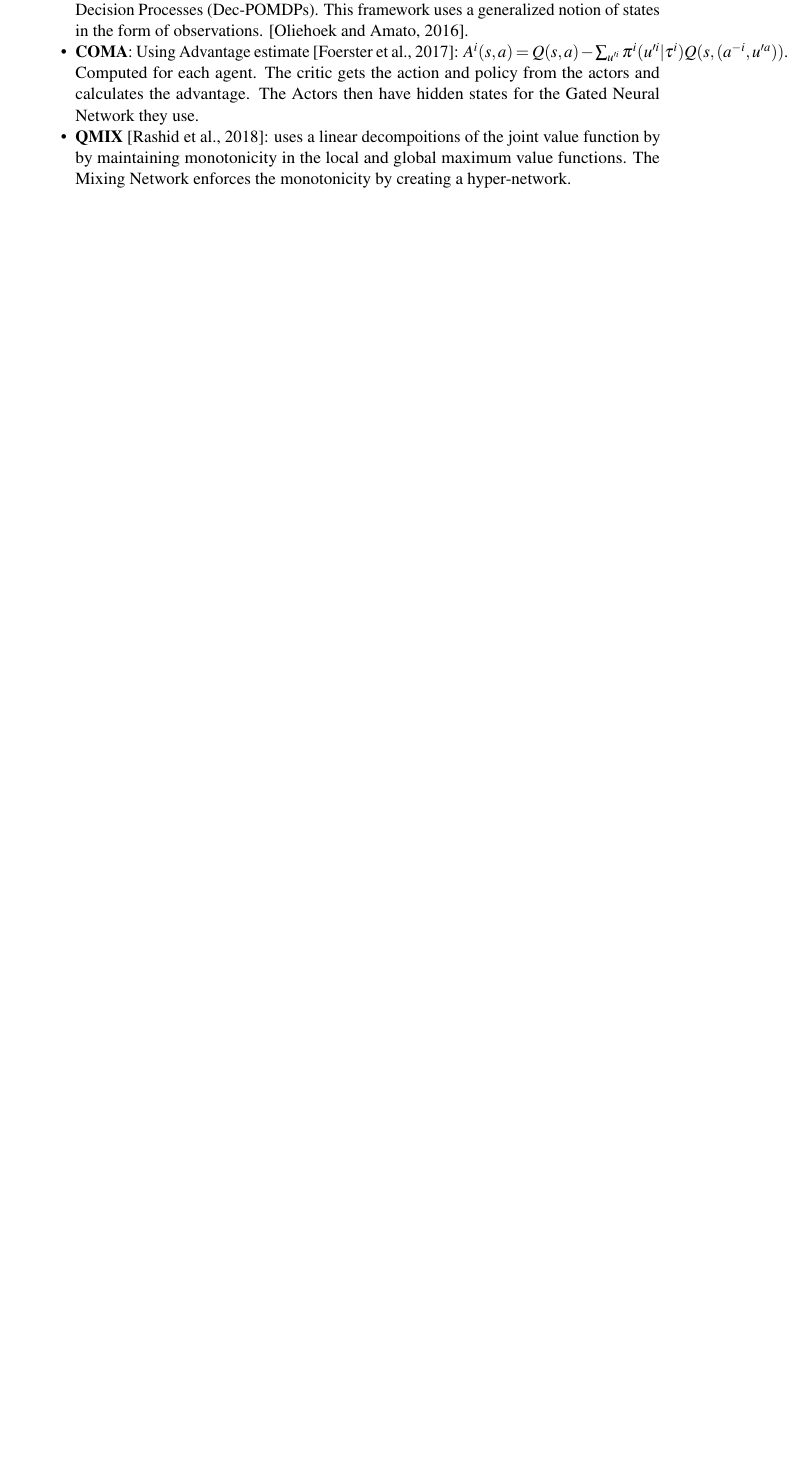
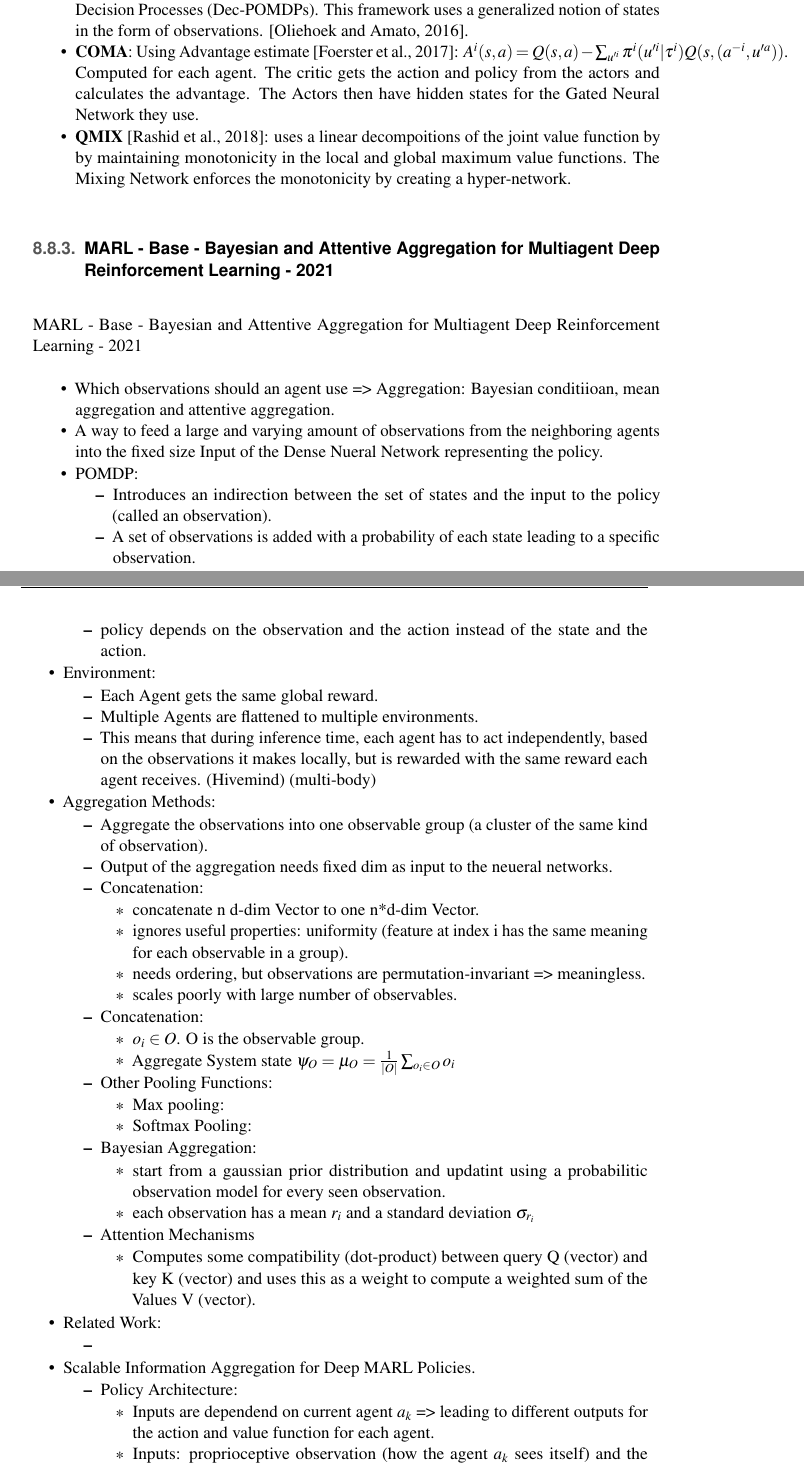
Before and after one commit to lifebu/BachelorThesis, a LaTeX thesis (thesis.tex, which reads main/notepad.tex): part of page 78 of 95 before the commit and two parts of pages 78 and 79 of 97 after it, the two joined at a grey line, cut so that both start at the same text, the shorter picture padded with empty space. Compiled offline with pdfLaTeX.

Commit message:
Notepad: Baysian and Attentitive Aggregation for MARL.

```diff
--- a/main/notepad.tex
+++ b/main/notepad.tex
@@ -2067,3 +2067,65 @@ This is more about game trees and alpha-beta pruning so technically not applicab
 	\item \textbf{QMIX} [Rashid et al., 2018]: uses a linear decompoitions of the joint value function by by maintaining monotonicity in the local and global maximum value functions. The Mixing Network enforces the monotonicity by creating a hyper-network.
 \end{itemize}
 
+\subsection{MARL - Base - Bayesian and Attentive Aggregation for Multiagent Deep Reinforcement Learning - 2021}
+\href{https://phiresky.github.io/masters-thesis/}{MARL - Base - Bayesian and Attentive Aggregation for Multiagent Deep Reinforcement Learning - 2021}
+\begin{itemize}[noitemsep,nolistsep]
+	\item Which observations should an agent use => Aggregation: Bayesian conditiioan, mean aggregation and attentive aggregation.
+	\item A way to feed a large and varying amount of observations from the neighboring agents into the fixed size Input of the Dense Nueral Network representing the policy.
+	\item POMDP:
+	\begin{itemize}[noitemsep,nolistsep]
+		\item Introduces an indirection between the set of states and the input to the policy (called an observation).
+		\item A set of observations is added with a probability of each state leading to a specific observation.
+		\item policy depends on the observation and the action  instead of the state and the action.
+	\end{itemize}
+	\item Environment:
+	\begin{itemize}[noitemsep,nolistsep]
+		\item Each Agent gets the same global reward.
+		\item Multiple Agents are flattened to multiple environments.
+		\item This means that during inference time, each agent has to act independently, based on the observations it makes locally, but is rewarded with the same reward each agent receives. (Hivemind) (multi-body)
+	\end{itemize}
+	\item Aggregation Methods:
+	\begin{itemize}[noitemsep,nolistsep]
+		\item Aggregate the observations into one observable group (a cluster of the same kind of observation).
+		\item Output of the aggregation needs fixed dim as input to the neueral networks.
+		\item Concatenation:
+		\begin{itemize}[noitemsep,nolistsep]
+			\item concatenate n d-dim Vector to one n*d-dim Vector.
+			\item ignores useful properties: uniformity (feature at index i has the same meaning for each observable in a group).
+			\item needs ordering, but observations are permutation-invariant => meaningless.
+			\item scales poorly with large number of observables.
+		\end{itemize}
+		\item Concatenation:
+		\begin{itemize}[noitemsep,nolistsep]
+			\item $o_i \in O$. O is the observable group.
+			\item Aggregate System state $\psi_O = \mu_O = \frac{1}{|O|}\sum_{o_i \in O} o_i$
+		\end{itemize}
+		\item Other Pooling Functions:
+		\begin{itemize}[noitemsep,nolistsep]
+			\item Max pooling:
+			\item Softmax Pooling:
+		\end{itemize}
+		\item Bayesian Aggregation:
+		\begin{itemize}[noitemsep,nolistsep]
+			\item start from a gaussian prior distribution and updatint using a probabilitic observation model for every seen observation.
+			\item each observation has a mean $r_i$ and a standard deviation $\sigma_{r_i}$
+		\end{itemize}
+		\item Attention Mechanisms
+		\begin{itemize}[noitemsep,nolistsep]
+			\item Computes some compatibility (dot-product) between query Q (vector) and key K (vector) and uses this as a weight to compute a weighted sum of the Values V (vector).
+		\end{itemize}
+	\end{itemize}
+	\item Related Work:
+	\begin{itemize}[noitemsep,nolistsep]
+		\item
+	\end{itemize}
+	\item Scalable Information Aggregation for Deep MARL Policies.
+	\begin{itemize}[noitemsep,nolistsep]
+		\item Policy Architecture:
+		\begin{itemize}[noitemsep,nolistsep]
+			\item Inputs are dependend on current agent $a_k$ => leading to different outputs for the action and value function for each agent.
+			\item Inputs: proprioceptive observation (how the agent $a_k$ sees itself) and the n neighbors $a_1,...,a_n$ (differ from self-observations as they can included distances betweeen $a_k$ and $a_i$)
+			\item One set of observables into one aggregate: Aggregation Group: $G = \{ g_1,...,g_n\}$ can have multiple aggregation groups $G^{(i)}$
+			\item Each observation in the aggregation group G is a function of the agent a-k and the instance g-i. $o_{k \rightarrow g_i} = observe(a_k,g_i)$
+			\item After collecting the observations for aggregation group g, the observations are each encoded separately into a latent embedding space: $e_{k \rightarrow g_i} = enc(o_{k \rightarrow g_i})$. enc can be arbitarry differntiable function that maps the observation into a latent space.
+			\item After encoding: each instance (observation) of group is one sample of the information of the group relevent to the agent. They are then aggregated.
```
Also changed, not shown: main/experiments.tex (+2 -1 lines), main/fundamentals.tex (+2 -1 lines), thesis.pdf, main/notepad.tex (11 more changed lines).
